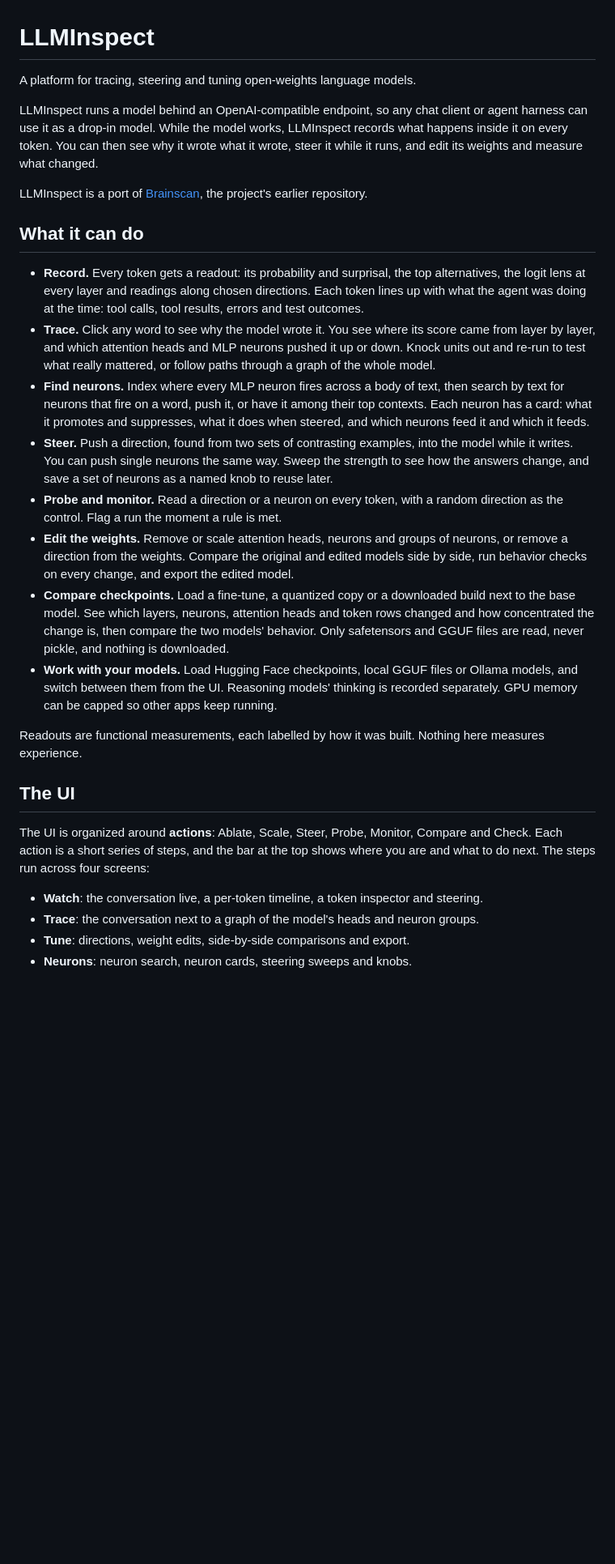
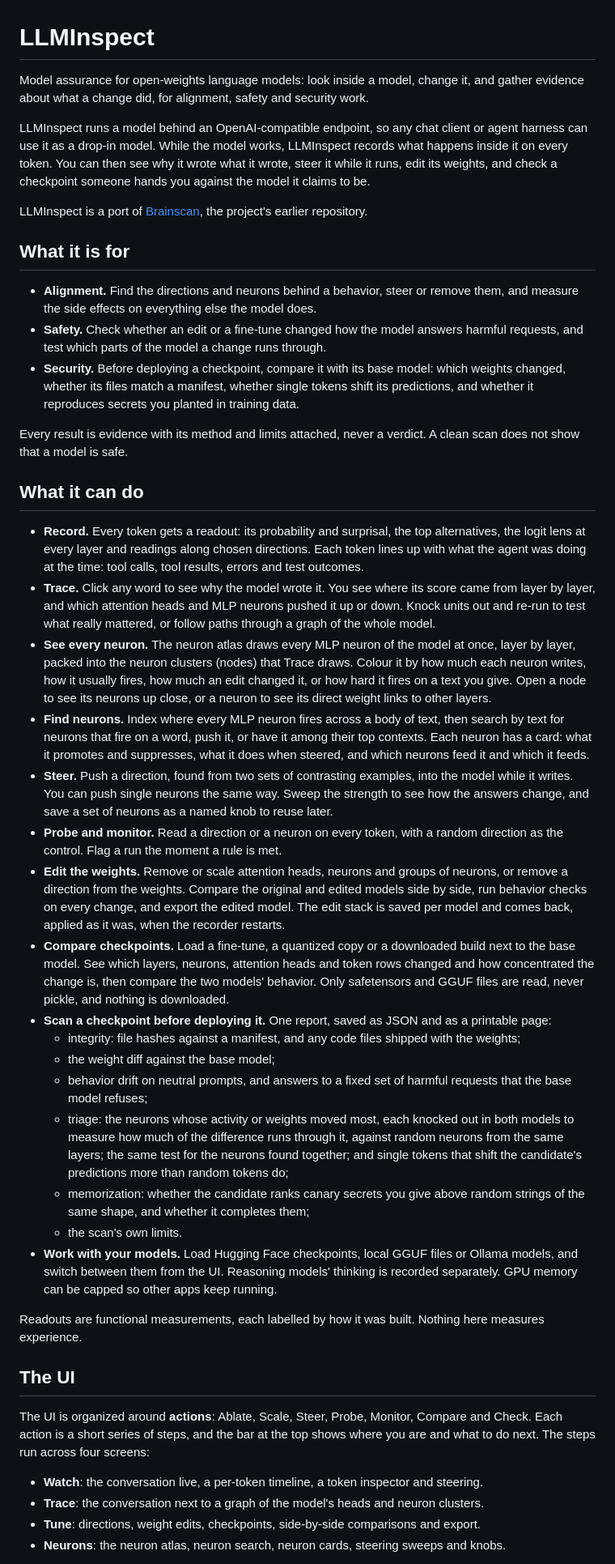
Before and after one commit to Okohedeki/LLMInspect, a Markdown page: README.md, the part around one of its changes. Shown at 81% size. GitHub-like rendering; blank space fills up the shorter version.

```diff
--- a/README.md
+++ b/README.md
@@ -1,13 +1,27 @@
 # LLMInspect
 
-A platform for tracing, steering and tuning open-weights language models.
+Model assurance for open-weights language models: look inside a model, change it, and gather evidence
+about what a change did, for alignment, safety and security work.
 
 LLMInspect runs a model behind an OpenAI-compatible endpoint, so any chat client or agent harness can
 use it as a drop-in model. While the model works, LLMInspect records what happens inside it on every
-token. You can then see why it wrote what it wrote, steer it while it runs, and edit its weights
-and measure what changed.
+token. You can then see why it wrote what it wrote, steer it while it runs, edit its weights, and
+check a checkpoint someone hands you against the model it claims to be.
 
 LLMInspect is a port of [Brainscan](https://github.com/Okohedeki/brainscan), the project's earlier repository.
+
+## What it is for
+
+- **Alignment.** Find the directions and neurons behind a behavior, steer or remove them, and measure
+  the side effects on everything else the model does.
+- **Safety.** Check whether an edit or a fine-tune changed how the model answers harmful requests,
+  and test which parts of the model a change runs through.
+- **Security.** Before deploying a checkpoint, compare it with its base model: which weights changed,
+  whether its files match a manifest, whether single tokens shift its predictions, and whether it
+  reproduces secrets you planted in training data.
+
+Every result is evidence with its method and limits attached, never a verdict. A clean scan does not
+show that a model is safe.
 
 ## What it can do
 
@@ -17,6 +31,10 @@ LLMInspect is a port of [Brainscan](https://github.com/Okohedeki/brainscan), the
 - **Trace.** Click any word to see why the model wrote it. You see where its score came from
   layer by layer, and which attention heads and MLP neurons pushed it up or down. Knock units out
   and re-run to test what really mattered, or follow paths through a graph of the whole model.
+- **See every neuron.** The neuron atlas draws every MLP neuron of the model at once, layer by layer,
+  packed into the neuron clusters (nodes) that Trace draws. Colour it by how much each neuron writes,
+  how it usually fires, how much an edit changed it, or how hard it fires on a text you give. Open a
+  node to see its neurons up close, or a neuron to see its direct weight links to other layers.
 - **Find neurons.** Index where every MLP neuron fires across a body of text, then search by text
   for neurons that fire on a word, push it, or have it among their top contexts. Each neuron has a
   card: what it promotes and suppresses, what it does when steered, and which neurons feed it and
@@ -28,11 +46,24 @@ LLMInspect is a port of [Brainscan](https://github.com/Okohedeki/brainscan), the
   the control. Flag a run the moment a rule is met.
 - **Edit the weights.** Remove or scale attention heads, neurons and groups of neurons, or remove
   a direction from the weights. Compare the original and edited models side by side, run behavior
-  checks on every change, and export the edited model.
+  checks on every change, and export the edited model. The edit stack is saved per model and comes
+  back, applied as it was, when the recorder restarts.
 - **Compare checkpoints.** Load a fine-tune, a quantized copy or a downloaded build next to the base
   model. See which layers, neurons, attention heads and token rows changed and how concentrated the
   change is, then compare the two models' behavior. Only safetensors and GGUF files are read, never
   pickle, and nothing is downloaded.
+- **Scan a checkpoint before deploying it.** One report, saved as JSON and as a printable page:
+  - integrity: file hashes against a manifest, and any code files shipped with the weights;
+  - the weight diff against the base model;
+  - behavior drift on neutral prompts, and answers to a fixed set of harmful requests that the base
+    model refuses;
+  - triage: the neurons whose activity or weights moved most, each knocked out in both models to
+    measure how much of the difference runs through it, against random neurons from the same
+    layers; the same test for the neurons found together; and single tokens that shift the
+    candidate's predictions more than random tokens do;
+  - memorization: whether the candidate ranks canary secrets you give above random strings of the
+    same shape, and whether it completes them;
+  - the scan's own limits.
 - **Work with your models.** Load Hugging Face checkpoints, local GGUF files or Ollama models, and
   switch between them from the UI. Reasoning models' thinking is recorded separately. GPU memory
   can be capped so other apps keep running.
@@ -47,8 +78,8 @@ Each action is a short series of steps, and the bar at the top shows where you a
 next. The steps run across four screens:
 
 - **Watch**: the conversation live, a per-token timeline, a token inspector and steering.
-- **Trace**: the conversation next to a graph of the model's heads and neuron groups.
-- **Tune**: directions, weight edits, side-by-side comparisons and export.
-- **Neurons**: neuron search, neuron cards, steering sweeps and knobs.
+- **Trace**: the conversation next to a graph of the model's heads and neuron clusters.
+- **Tune**: directions, weight edits, checkpoints, side-by-side comparisons and export.
+- **Neurons**: the neuron atlas, neuron search, neuron cards, steering sweeps and knobs.
 
 Press `?` for a guide to every action and tool. Press `Ctrl+K` to search for any action or tool and
```
Also changed, not shown: other parts of README.md (+40 -9 lines).
